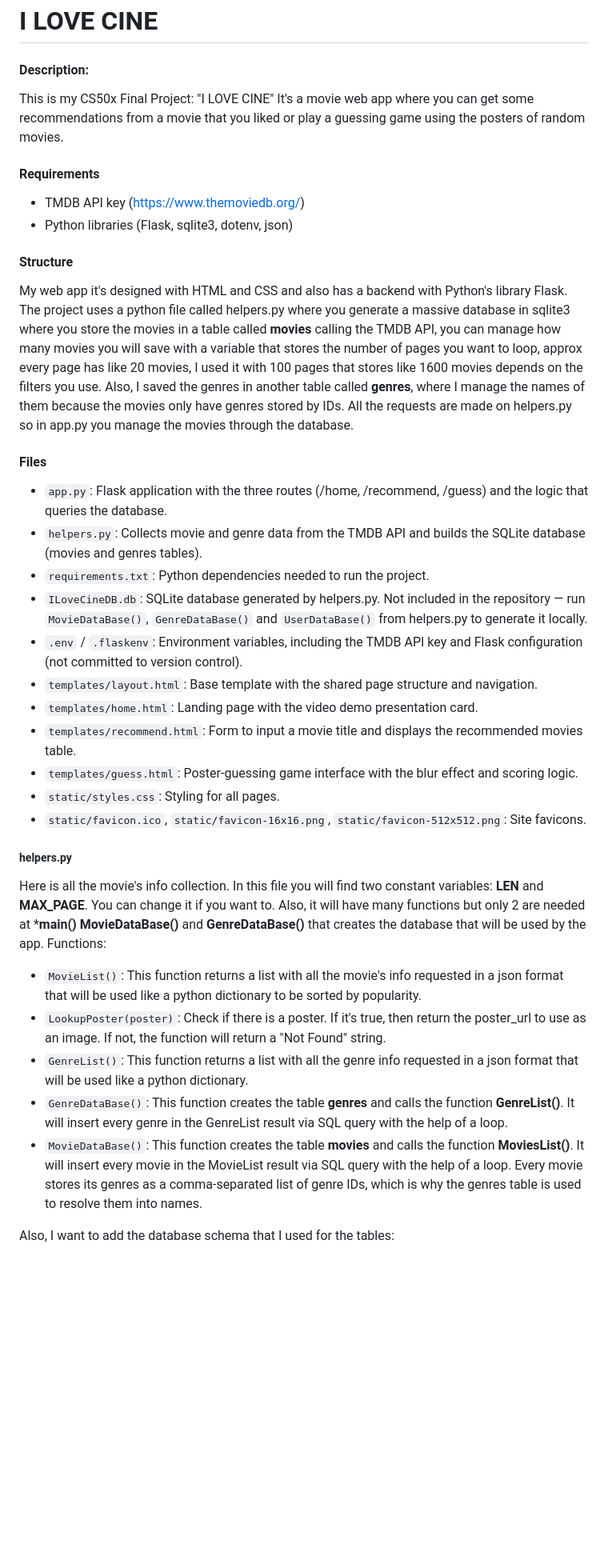
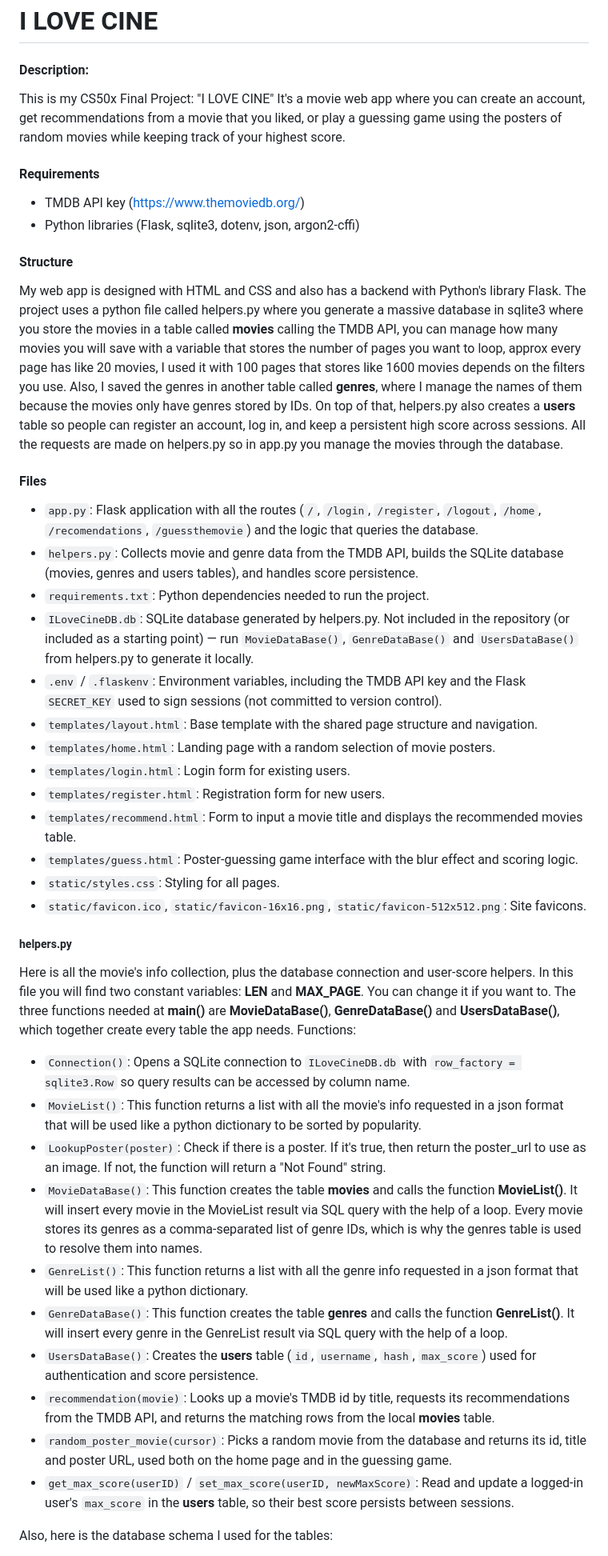
Before and after one commit to gitLeoVillarreal/ILOVECINE, a Markdown page: README.md, the part around one of its changes. Shown at 80% size. Drawn GitHub-style; blank space fills up the shorter version.

````diff
--- a/README.md
+++ b/README.md
@@ -1,39 +1,51 @@
 # I LOVE CINE
 
 #### Description:
+
 This is my CS50x Final Project: "I LOVE CINE"
-It's a movie web app where you can get some recommendations from a movie that you liked or play a guessing game using the posters of random movies.
+It's a movie web app where you can create an account, get recommendations from a movie that you liked, or play a guessing game using the posters of random movies while keeping track of your highest score.
 
 #### Requirements
 
 - TMDB API key (https://www.themoviedb.org/)
-- Python libraries (Flask, sqlite3, dotenv, json)
+- Python libraries (Flask, sqlite3, dotenv, json, argon2-cffi)
 
 #### Structure
-My web app it's designed with HTML and CSS and also has a backend with Python's library Flask. The project uses a python file called helpers.py where you generate a massive database in sqlite3 where you store the movies in a table called **movies** calling the TMDB API, you can manage how many movies you will save with a variable that stores the number of pages you want to loop, approx every page has like 20 movies, I used it with 100 pages that stores like 1600 movies depends on the filters you use. Also, I saved the genres in another table called **genres**, where I manage the names of them because the movies only have genres stored by IDs. All the requests are made on helpers.py so in app.py you manage the movies through the database.
+
+My web app is designed with HTML and CSS and also has a backend with Python's library Flask. The project uses a python file called helpers.py where you generate a massive database in sqlite3 where you store the movies in a table called **movies** calling the TMDB API, you can manage how many movies you will save with a variable that stores the number of pages you want to loop, approx every page has like 20 movies, I used it with 100 pages that stores like 1600 movies depends on the filters you use. Also, I saved the genres in another table called **genres**, where I manage the names of them because the movies only have genres stored by IDs. On top of that, helpers.py also creates a **users** table so people can register an account, log in, and keep a persistent high score across sessions. All the requests are made on helpers.py so in app.py you manage the movies through the database.
 
 #### Files
-- `app.py`: Flask application with the three routes (/home, /recommend, /guess) and the logic that queries the database.
-- `helpers.py`: Collects movie and genre data from the TMDB API and builds the SQLite database (movies and genres tables).
+
+- `app.py`: Flask application with all the routes (`/`, `/login`, `/register`, `/logout`, `/home`, `/recomendations`, `/guessthemovie`) and the logic that queries the database.
+- `helpers.py`: Collects movie and genre data from the TMDB API, builds the SQLite database (movies, genres and users tables), and handles score persistence.
 - `requirements.txt`: Python dependencies needed to run the project.
-- `ILoveCineDB.db`: SQLite database generated by helpers.py. Not included in the repository — run `MovieDataBase()`, `GenreDataBase()` and `UserDataBase()` from helpers.py to generate it locally.
-- `.env` / `.flaskenv`: Environment variables, including the TMDB API key and Flask configuration (not committed to version control).
+- `ILoveCineDB.db`: SQLite database generated by helpers.py. Not included in the repository (or included as a starting point) — run `MovieDataBase()`, `GenreDataBase()` and `UsersDataBase()` from helpers.py to generate it locally.
+- `.env` / `.flaskenv`: Environment variables, including the TMDB API key and the Flask `SECRET_KEY` used to sign sessions (not committed to version control).
 - `templates/layout.html`: Base template with the shared page structure and navigation.
-- `templates/home.html`: Landing page with the video demo presentation card.
+- `templates/home.html`: Landing page with a random selection of movie posters.
+- `templates/login.html`: Login form for existing users.
+- `templates/register.html`: Registration form for new users.
 - `templates/recommend.html`: Form to input a movie title and displays the recommended movies table.
 - `templates/guess.html`: Poster-guessing game interface with the blur effect and scoring logic.
 - `static/styles.css`: Styling for all pages.
 - `static/favicon.ico`, `static/favicon-16x16.png`, `static/favicon-512x512.png`: Site favicons.
 
 ##### helpers.py
-Here is all the movie's info collection. In this file you will find two constant variables: **LEN** and **MAX_PAGE**. You can change it if you want to. Also, it will have many functions but only 2 are needed at ***main()**
-**MovieDataBase()** and **GenreDataBase()** that creates the database that will be used by the app. Functions:
+
+Here is all the movie's info collection, plus the database connection and user-score helpers. In this file you will find two constant variables: **LEN** and **MAX_PAGE**. You can change it if you want to. The three functions needed at **main()** are **MovieDataBase()**, **GenreDataBase()** and **UsersDataBase()**, which together create every table the app needs. Functions:
+
+- `Connection()`: Opens a SQLite connection to `ILoveCineDB.db` with `row_factory = sqlite3.Row` so query results can be accessed by column name.
 - `MovieList()`: This function returns a list with all the movie's info requested in a json format that will be used like a python dictionary to be sorted by popularity.
 - `LookupPoster(poster)`: Check if there is a poster. If it's true, then return the poster_url to use as an image. If not, the function will return a "Not Found" string.
+- `MovieDataBase()`: This function creates the table **movies** and calls the function **MovieList()**. It will insert every movie in the MovieList result via SQL query with the help of a loop. Every movie stores its genres as a comma-separated list of genre IDs, which is why the genres table is used to resolve them into names.
 - `GenreList()`: This function returns a list with all the genre info requested in a json format that will be used like a python dictionary.
 - `GenreDataBase()`: This function creates the table **genres** and calls the function **GenreList()**. It will insert every genre in the GenreList result via SQL query with the help of a loop.
-- `MovieDataBase()`: This function creates the table **movies** and calls the function **MoviesList()**. It will insert every movie in the MovieList result via SQL query with the help of a loop. Every movie stores its genres as a comma-separated list of genre IDs, which is why the genres table is used to resolve them into names.
+- `UsersDataBase()`: Creates the **users** table (`id`, `username`, `hash`, `max_score`) used for authentication and score persistence.
+- `recommendation(movie)`: Looks up a movie's TMDB id by title, requests its recommendations from the TMDB API, and returns the matching rows from the local **movies** table.
+- `random_poster_movie(cursor)`: Picks a random movie from the database and returns its id, title and poster URL, used both on the home page and in the guessing game.
+- `get_max_score(userID)` / `set_max_score(userID, newMaxScore)`: Read and update a logged-in user's `max_score` in the **users** table, so their best score persists between sessions.
 
-Also, I want to add the database schema that I used for the tables:
+Also, here is the database schema I used for the tables:
 
+```sql
 CREATE TABLE movies (
````
Also changed, not shown: other parts of README.md (+39 -17 lines).
